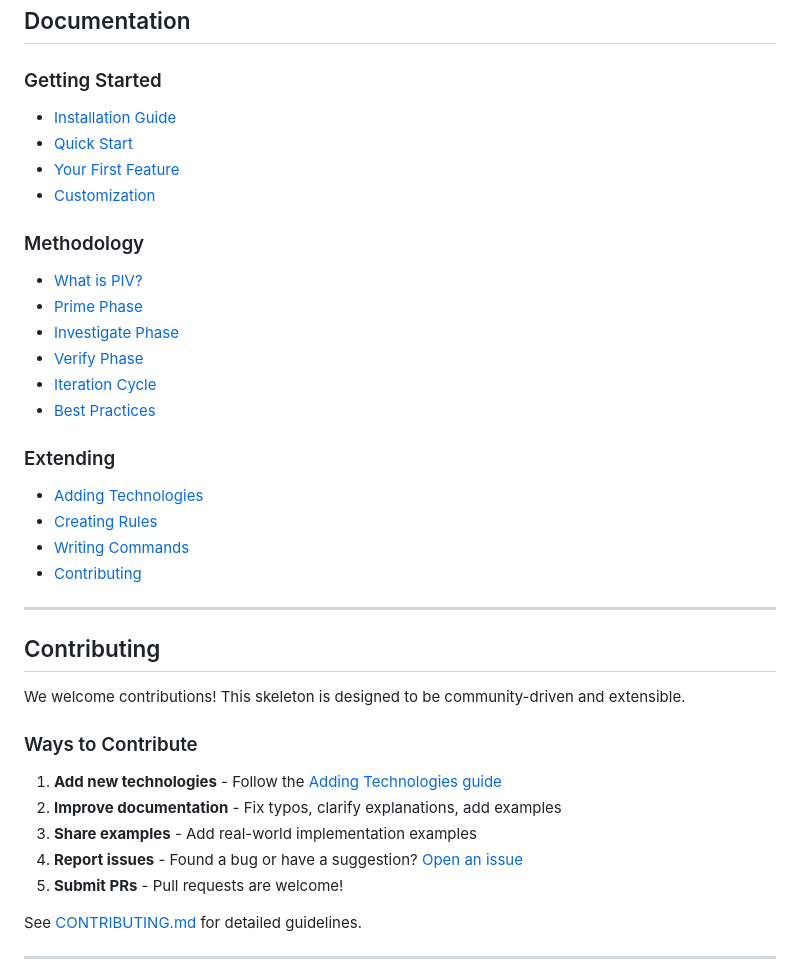
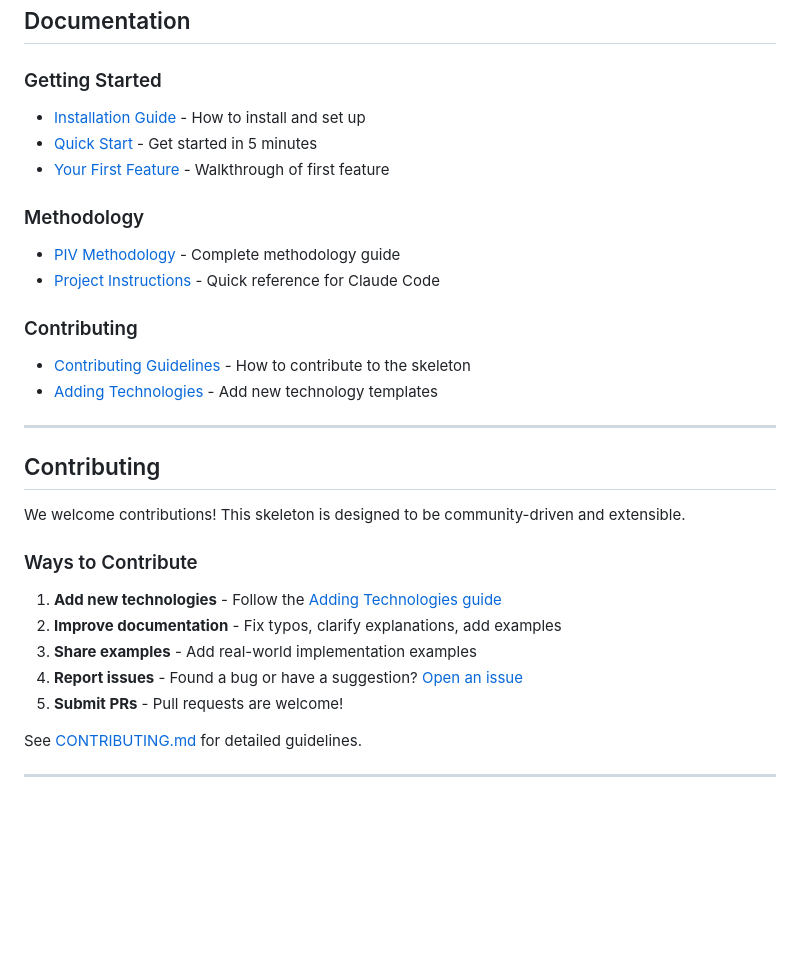
Before and after one commit to galando/claude-piv-skeleton, a Markdown page: README.md, the part around one of its changes. Rendered like a GitHub page; blank space fills up the shorter version.

```diff
--- a/README.md
+++ b/README.md
@@ -162,24 +162,17 @@ claude-piv-skeleton/
 ## Documentation
 
 ### Getting Started
-- [Installation Guide](docs/getting-started/01-installation.md)
-- [Quick Start](docs/getting-started/02-quick-start.md)
-- [Your First Feature](docs/getting-started/03-your-first-feature.md)
-- [Customization](docs/getting-started/04-customization.md)
+- [Installation Guide](docs/getting-started/01-installation.md) - How to install and set up
+- [Quick Start](docs/getting-started/02-quick-start.md) - Get started in 5 minutes
+- [Your First Feature](docs/getting-started/03-your-first-feature.md) - Walkthrough of first feature
 
 ### Methodology
-- [What is PIV?](docs/methodology/01-what-is-piv.md)
-- [Prime Phase](docs/methodology/02-prime-phase.md)
-- [Investigate Phase](docs/methodology/03-investigate-phase.md)
-- [Verify Phase](docs/methodology/04-verify-phase.md)
-- [Iteration Cycle](docs/methodology/05-iteration-cycle.md)
-- [Best Practices](docs/methodology/06-best-practices.md)
+- [PIV Methodology](.claude/PIV-METHODOLOGY.md) - Complete methodology guide
+- [Project Instructions](.claude/CLAUDE.md) - Quick reference for Claude Code
 
-### Extending
-- [Adding Technologies](docs/extending/01-adding-technologies.md)
-- [Creating Rules](docs/extending/02-creating-rules.md)
-- [Writing Commands](docs/extending/03-writing-commands.md)
-- [Contributing](docs/extending/04-contributing.md)
+### Contributing
+- [Contributing Guidelines](CONTRIBUTING.md) - How to contribute to the skeleton
+- [Adding Technologies](docs/extending/01-adding-technologies.md) - Add new technology templates
 
 ---
 
```
Also changed, not shown: other parts of README.md (+20 -20 lines).
